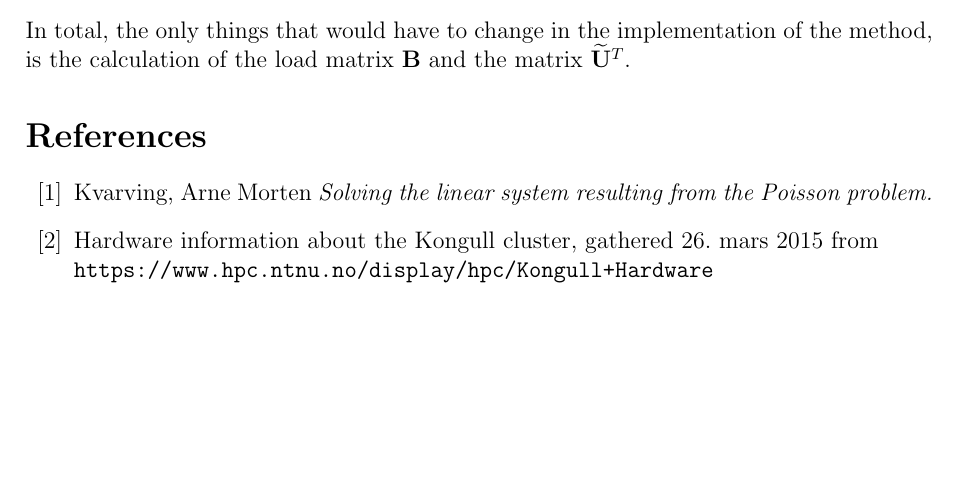
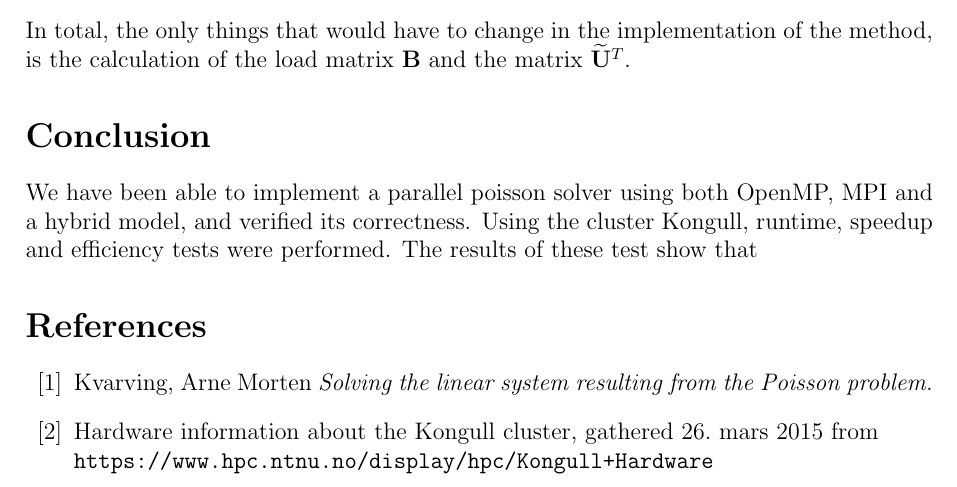
Before and after one commit to jchalvorsen/supercomputers, a LaTeX document (set6/report/report.tex, which reads set6/report/conclusion.tex): part of page 8 of 8, cut so that both start at the same text, the shorter picture padded with empty space. Compiled offline with pdfLaTeX.

Commit message:
Added conclusion

```diff
--- /dev/null
+++ b/set6/report/conclusion.tex
@@ -0,0 +1 @@
+We have been able to implement a parallel poisson solver using both OpenMP, MPI and a hybrid model, and verified its correctness. Using the cluster Kongull, runtime, speedup and efficiency tests were performed. The results of these test show that
--- a/set6/report/report.tex
+++ b/set6/report/report.tex
@@ -58,6 +58,8 @@ TMA4280: Introduction to Supercomputing}
 \section*{Discussion}
 \input{discussion}
 
+\section*{Conclusion}
+\input{conclusion}
 
 %%%%%%%%%%%%%%%%%%%%%%%%%%%%%%%%%%%%%%%%%%%%%%%%%%%%%%%%%
 % REFERANSER
```
